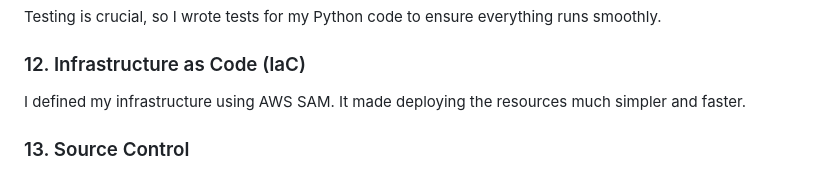
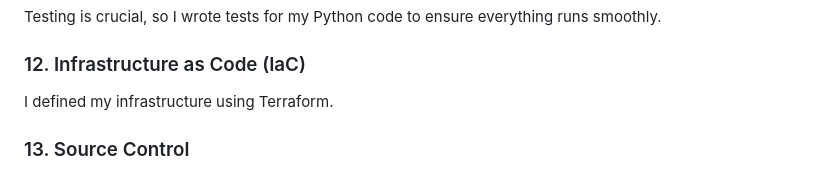
Before and after one commit to ladukeisaiah/cloud_resume_challenge, a Markdown page: README.md, the part around the change. GitHub-like rendering.

```diff
--- a/README.md
+++ b/README.md
@@ -60,7 +60,7 @@ Testing is crucial, so I wrote tests for my Python code to ensure everything run
 
 ### 12. Infrastructure as Code (IaC)
 
-I defined my infrastructure using AWS SAM. It made deploying the resources much simpler and faster.
+I defined my infrastructure using Terraform.
 
 ### 13. Source Control
 
```
